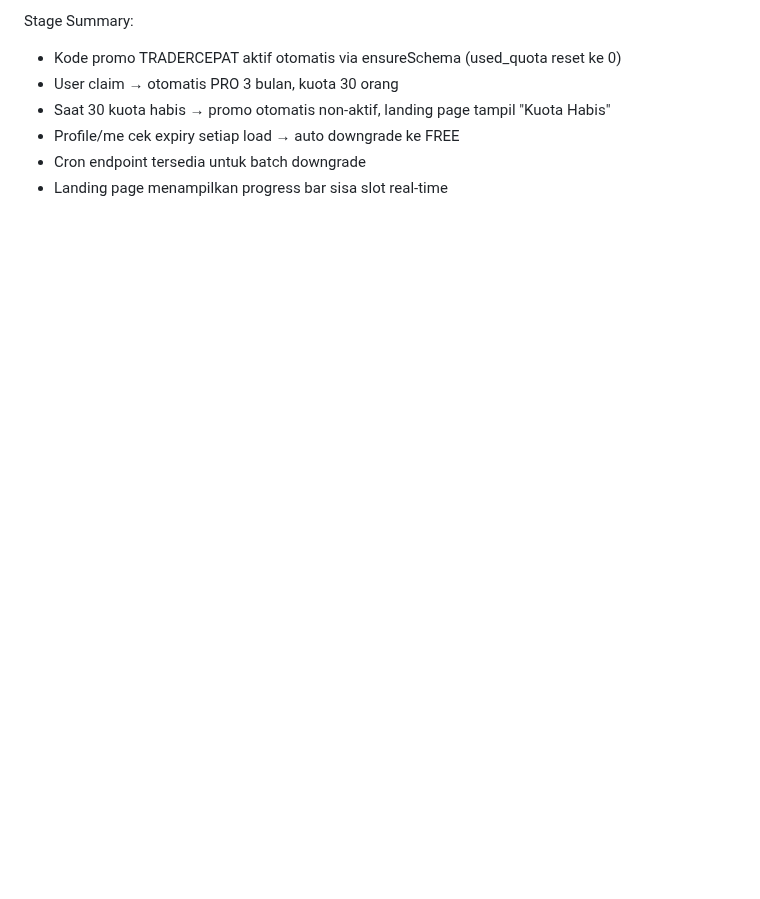
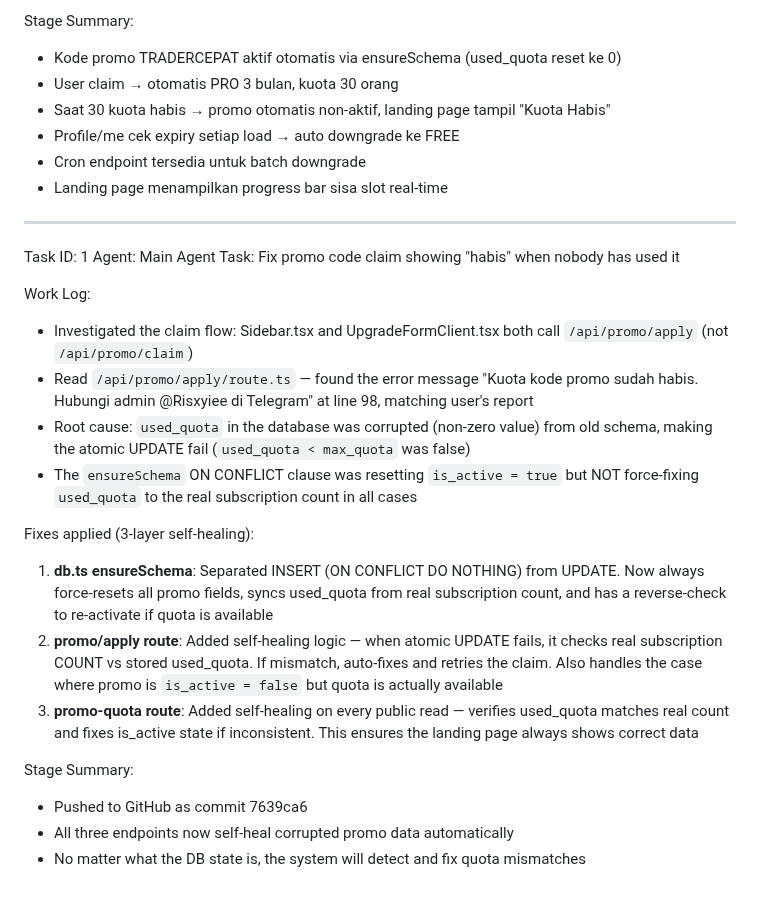
Before and after one commit to Risxyiee/Luxtrade, a Markdown page: worklog.md, the part around the change. Drawn GitHub-style; blank space fills up the shorter version.

Commit message:
dc8e85e8-8407-4f3b-b6cc-cff14580a155

```diff
--- a/worklog.md
+++ b/worklog.md
@@ -2494,3 +2494,23 @@ Stage Summary:
 - Profile/me cek expiry setiap load → auto downgrade ke FREE
 - Cron endpoint tersedia untuk batch downgrade
 - Landing page menampilkan progress bar sisa slot real-time
+---
+Task ID: 1
+Agent: Main Agent
+Task: Fix promo code claim showing "habis" when nobody has used it
+
+Work Log:
+- Investigated the claim flow: Sidebar.tsx and UpgradeFormClient.tsx both call `/api/promo/apply` (not `/api/promo/claim`)
+- Read `/api/promo/apply/route.ts` — found the error message "Kuota kode promo sudah habis. Hubungi admin @Risxyiee di Telegram" at line 98, matching user's report
+- Root cause: `used_quota` in the database was corrupted (non-zero value) from old schema, making the atomic UPDATE fail (`used_quota < max_quota` was false)
+- The `ensureSchema` ON CONFLICT clause was resetting `is_active = true` but NOT force-fixing `used_quota` to the real subscription count in all cases
+
+Fixes applied (3-layer self-healing):
+1. **db.ts ensureSchema**: Separated INSERT (ON CONFLICT DO NOTHING) from UPDATE. Now always force-resets all promo fields, syncs used_quota from real subscription count, and has a reverse-check to re-activate if quota is available
+2. **promo/apply route**: Added self-healing logic — when atomic UPDATE fails, it checks real subscription COUNT vs stored used_quota. If mismatch, auto-fixes and retries the claim. Also handles the case where promo is `is_active = false` but quota is actually available
+3. **promo-quota route**: Added self-healing on every public read — verifies used_quota matches real count and fixes is_active state if inconsistent. This ensures the landing page always shows correct data
+
+Stage Summary:
+- Pushed to GitHub as commit 7639ca6
+- All three endpoints now self-heal corrupted promo data automatically
+- No matter what the DB state is, the system will detect and fix quota mismatches
```
